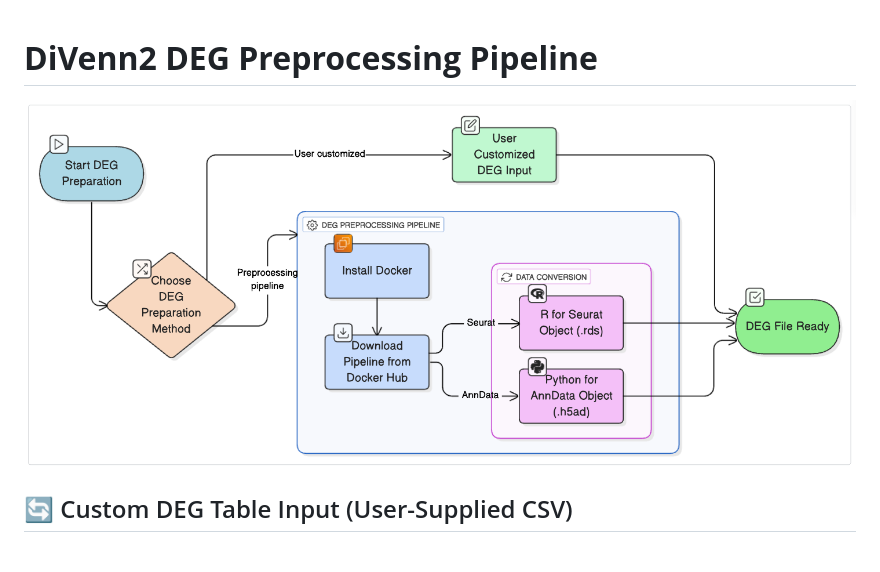
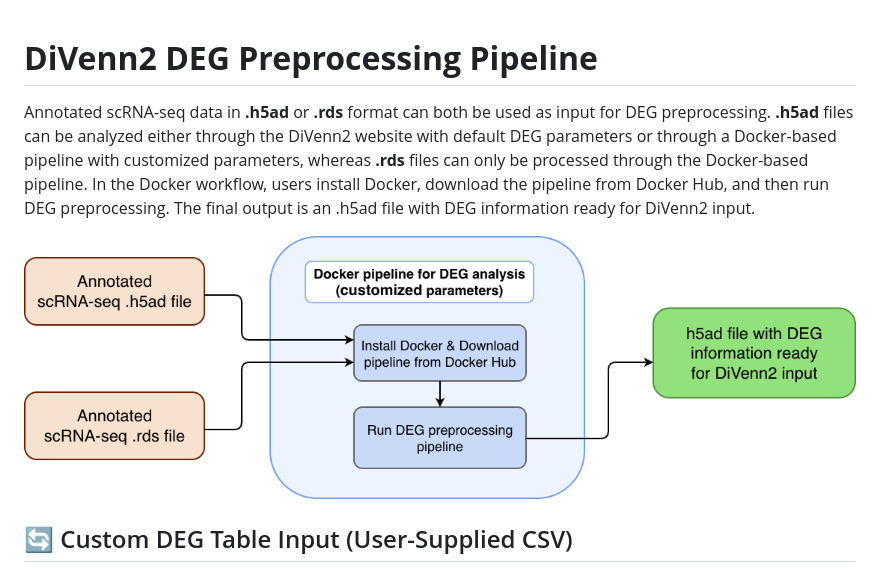
Before and after one commit to BCH-RC/DiVenn2, a Markdown page: scRNAseq_preprocessing/docker/README.md, the part around the change. Rendered like a GitHub page; pictures changed too: new_tutorial_imgs/Flowchart-DEGprep.png.

Commit message:
Update the DEG preprocessing workflow using docker pipeline

```diff
--- a/scRNAseq_preprocessing/docker/README.md
+++ b/scRNAseq_preprocessing/docker/README.md
@@ -1,4 +1,6 @@
 # **DiVenn2 DEG Preprocessing Pipeline**
+
+Annotated scRNA-seq data in **.h5ad** or **.rds** format can both be used as input for DEG preprocessing. **.h5ad** files can be analyzed either through the DiVenn2 website with default DEG parameters or through a Docker-based pipeline with customized parameters, whereas **.rds** files can only be processed through the Docker-based pipeline. In the Docker workflow, users install Docker, download the pipeline from Docker Hub, and then run DEG preprocessing. The final output is an .h5ad file with DEG information ready for DiVenn2 input.
 
 ![Divenn Flow Chart](../../new_tutorial_imgs/Flowchart-DEGprep.png)
 
```
